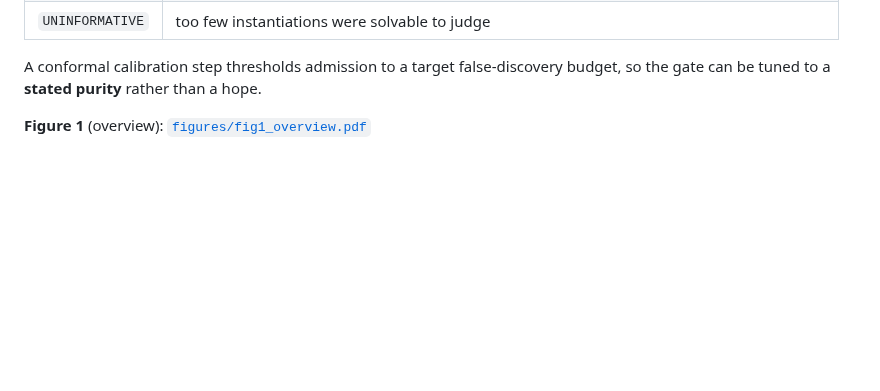
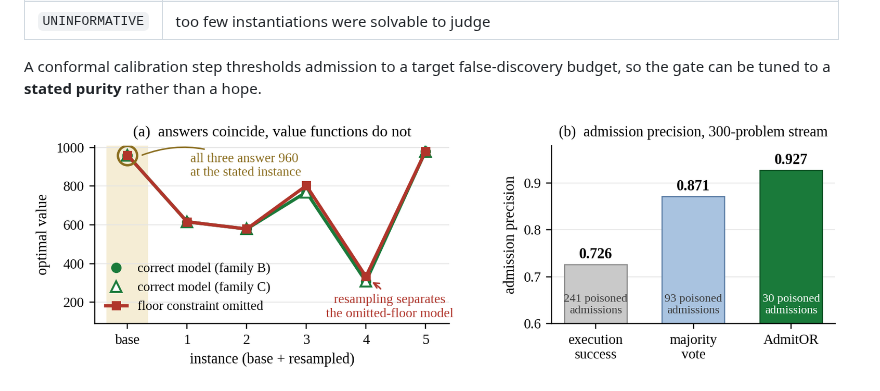
Before and after one commit to junbolian/AdmitOR, a Markdown page: README.md, the part around the change. Drawn GitHub-style; pictures changed too: figures/fig1_overview.png (added); blank space fills up the shorter version.

Commit message:
figures: restore Figure 1 PNG for the README

```diff
--- a/README.md
+++ b/README.md
@@ -48,7 +48,7 @@ compressed into a maximum clique, and a verdict is issued only when that clique
 A conformal calibration step thresholds admission to a target false-discovery
 budget, so the gate can be tuned to a **stated purity** rather than a hope.
 
-**Figure 1** (overview): [`figures/fig1_overview.pdf`](figures/fig1_overview.pdf)
+![Overview](figures/fig1_overview.png)
 
 ![Pipeline](figures/fig2_pipeline.png)
 
```
Also changed, not shown: artifacts/MANIFEST.md (+1 -0 lines), release/reviewer_round/REPORT_RELEASE.md (+2 -4 lines).
